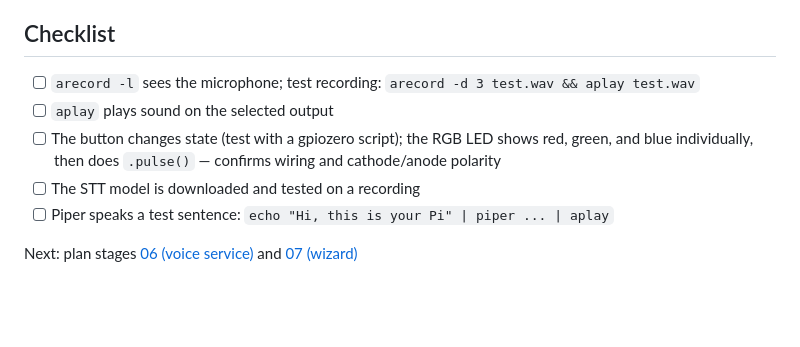
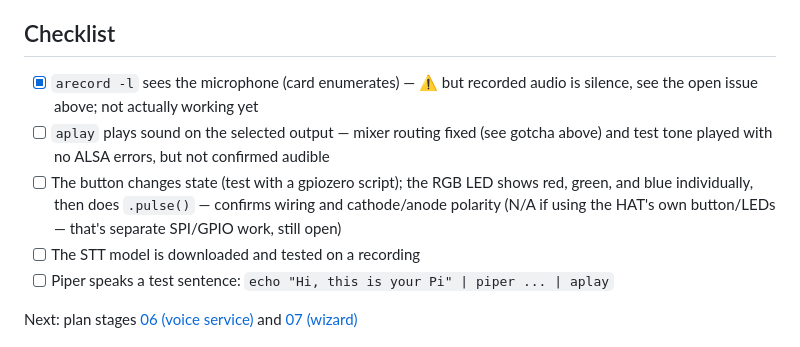
Before and after one commit to whosz/pi-llm-notetaker, a Markdown page: docs/06-voice-and-hardware.md, the part around one of its changes. Drawn GitHub-style; blank space fills up the shorter version.

```diff
--- a/docs/06-voice-and-hardware.md
+++ b/docs/06-voice-and-hardware.md
@@ -133,10 +190,13 @@ Additional performance rules (implemented in plan stage 6):
 
 ## Checklist
 
-- [ ] `arecord -l` sees the microphone; test recording: `arecord -d 3 test.wav && aplay test.wav`
-- [ ] `aplay` plays sound on the selected output
+- [x] `arecord -l` sees the microphone (card enumerates) — ⚠️ but recorded audio is
+      silence, see the open issue above; not actually working yet
+- [ ] `aplay` plays sound on the selected output — mixer routing fixed (see gotcha
+      above) and test tone played with no ALSA errors, but not confirmed audible
 - [ ] The button changes state (test with a gpiozero script); the RGB LED shows red, green,
       and blue individually, then does `.pulse()` — confirms wiring and cathode/anode polarity
+      (N/A if using the HAT's own button/LEDs — that's separate SPI/GPIO work, still open)
 - [ ] The STT model is downloaded and tested on a recording
 - [ ] Piper speaks a test sentence: `echo "Hi, this is your Pi" | piper ... | aplay`
 
```
Also changed, not shown: other parts of docs/06-voice-and-hardware.md (+58 -1 lines).
